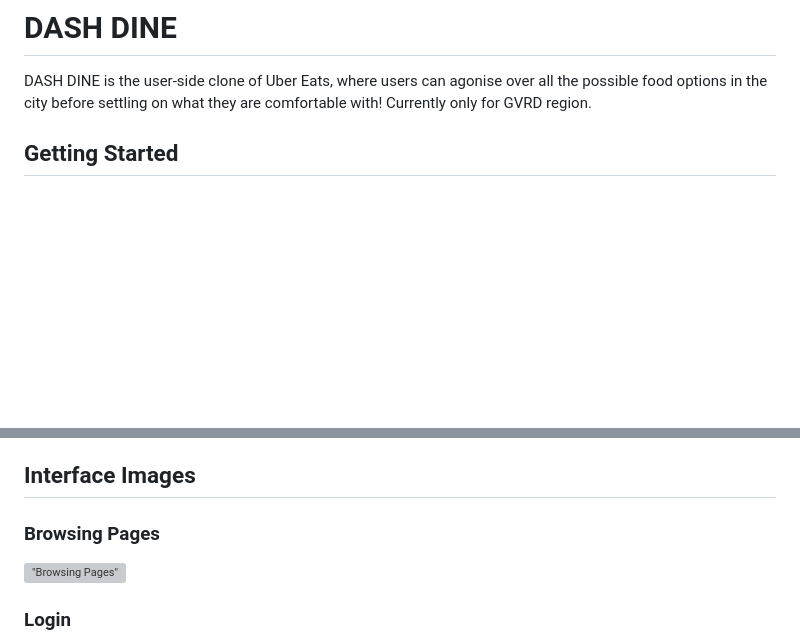
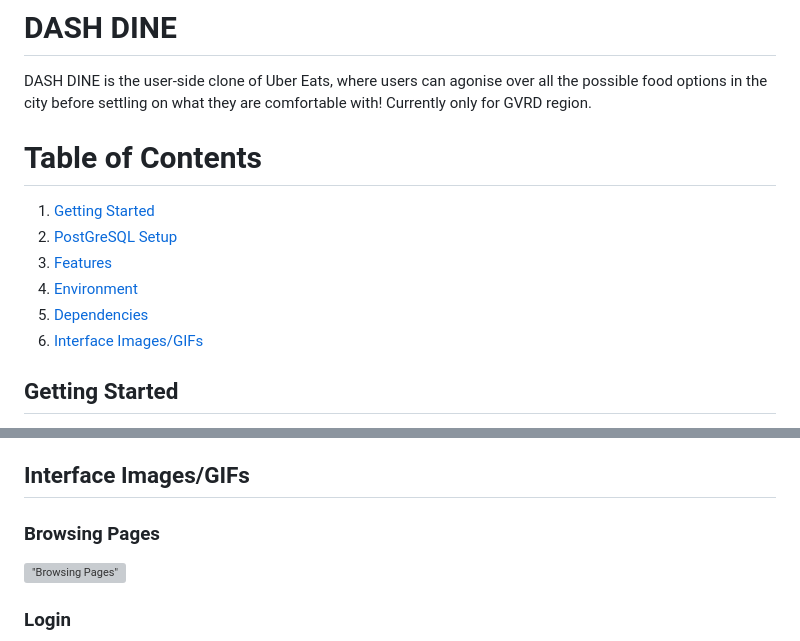
Before and after one commit to John-Roxas/LHLFinal, a Markdown page: README.md, 2 parts joined by grey strips. Rendered like a GitHub page; blank space fills up the shorter version; grey boxes are pictures that could not be loaded.

Commit message:
Add table of contents to README

```diff
--- a/README.md
+++ b/README.md
@@ -1,6 +1,15 @@
 # DASH DINE
 
 DASH DINE is the user-side clone of Uber Eats, where users can agonise over all the possible food options in the city before settling on what they are comfortable with! Currently only for GVRD region.
+
+# Table of Contents
+
+1. [Getting Started](#getting-started)
+2. [PostGreSQL Setup](#postgresql-setup)
+3. [Features](#features)
+4. [Environment](#environment)
+5. [Dependencies](#dependencies)
+6. [Interface Images/GIFs](#interface-imagesgifs)
 
 ## Getting Started
 
@@ -76,7 +85,7 @@ DASH DINE is the user-side clone of Uber Eats, where users can agonise over all
 - Postgres: v8.5.0
 - Sass: v1.35.1
 
-## Interface Images
+## Interface Images/GIFs
 
 ### Browsing Pages
 
```
